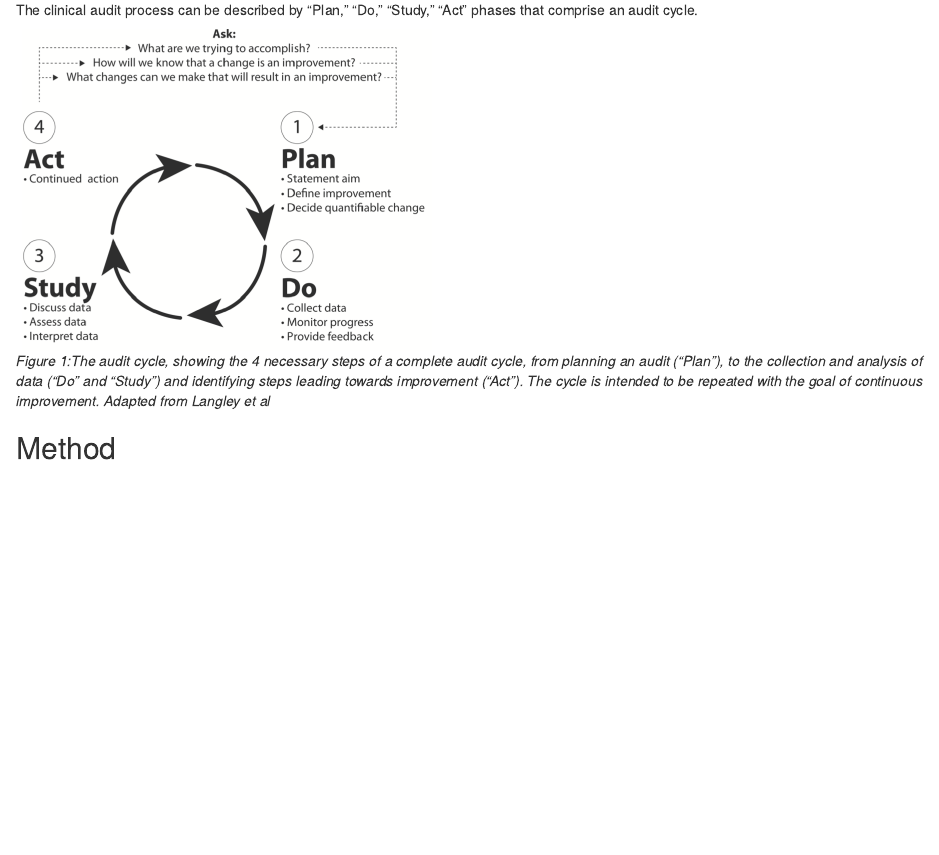
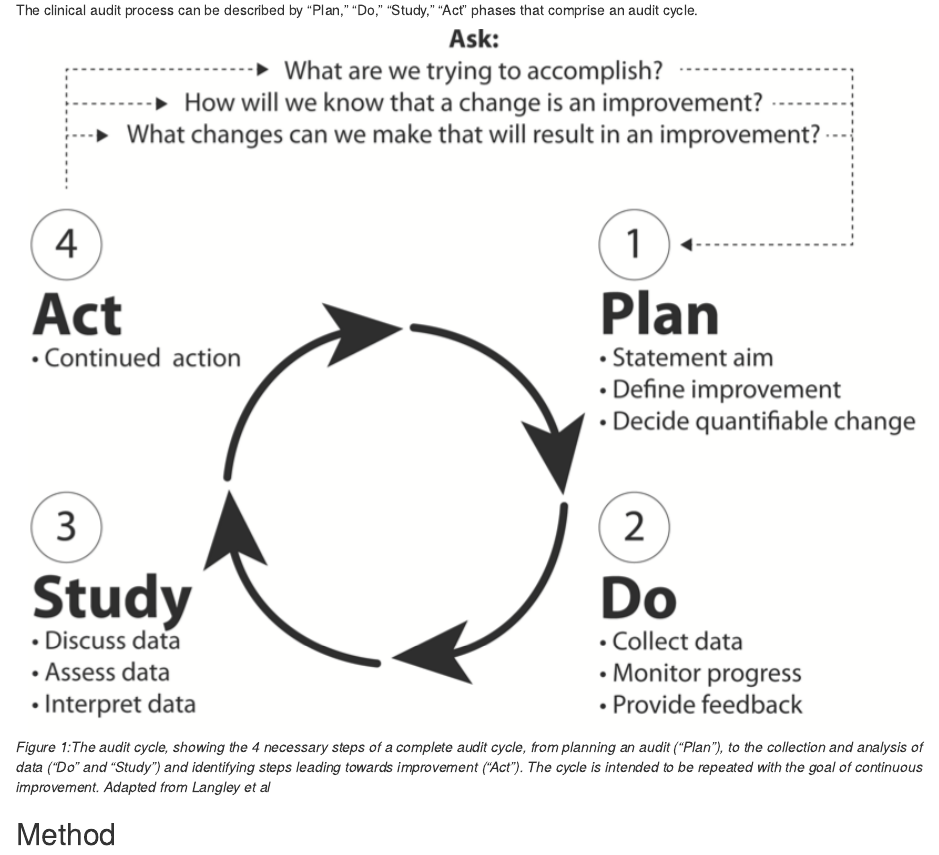
Before and after one commit to drkmenon/knotes, an R Markdown document (5.1-audit.Rmd): the page in a window 1100 px wide, from 280 px down. Rendered offline with R 4.5, knitr and Pandoc, with nearby package versions; drawn as R Markdown's standard HTML page in place of the format the file asks for.

Commit message:
width audit

````diff
--- a/5.1-audit.Rmd
+++ b/5.1-audit.Rmd
@@ -5,7 +5,7 @@
 
 The clinical audit process can be described by “Plan,” “Do,” “Study,” “Act” phases that comprise an audit cycle.
 
-```{r echo=FALSE, fig.cap="*Figure 1:The audit cycle, showing the 4 necessary steps of a complete audit cycle, from planning an audit (“Plan”), to the collection and analysis of data (“Do” and “Study”) and identifying steps leading towards improvement (“Act”). The cycle is intended to be repeated with the goal of continuous improvement. Adapted from Langley et al*"}
+```{r echo=FALSE, fig.cap="*Figure 1:The audit cycle, showing the 4 necessary steps of a complete audit cycle, from planning an audit (“Plan”), to the collection and analysis of data (“Do” and “Study”) and identifying steps leading towards improvement (“Act”). The cycle is intended to be repeated with the goal of continuous improvement. Adapted from Langley et al*",out.width="100%"}
 knitr::include_graphics("image/audit.png")
 
 ```
````
Also changed, not shown: 6.9-funnel.Rmd (+1 -1 lines), 2 other files.
